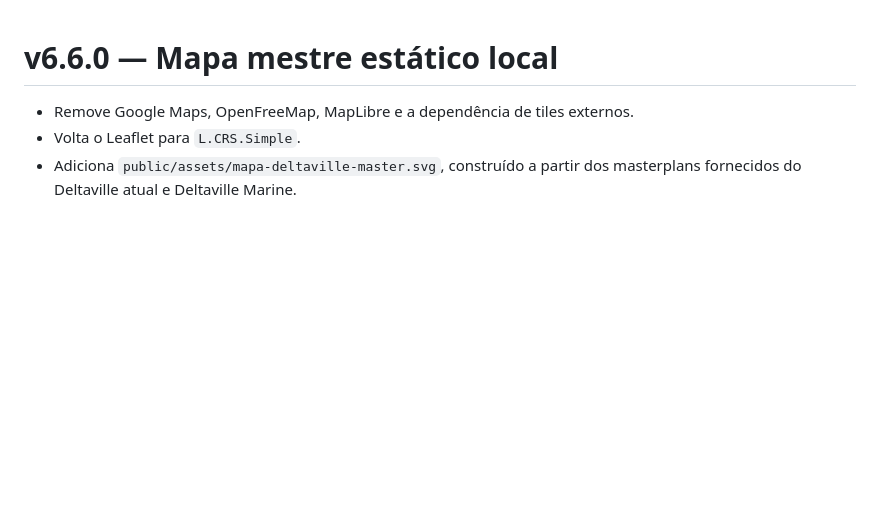
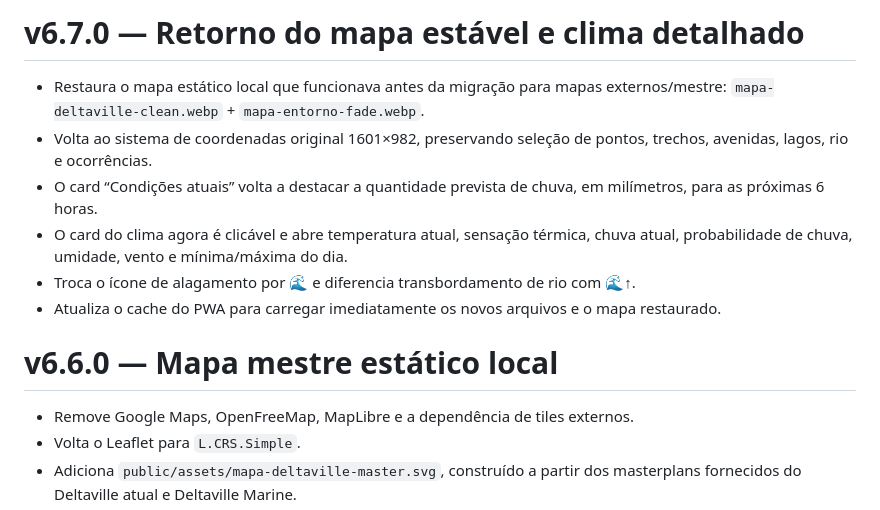
Before and after one commit to NiltonJunior10/Monitora-Deltaville, a Markdown page: CHANGELOG.md, the part around the change. GitHub-like rendering; blank space fills up the shorter version.

Commit message:
docs: document v6.7.0 fixes

```diff
--- a/CHANGELOG.md
+++ b/CHANGELOG.md
@@ -1,3 +1,12 @@
+# v6.7.0 — Retorno do mapa estável e clima detalhado
+
+- Restaura o mapa estático local que funcionava antes da migração para mapas externos/mestre: `mapa-deltaville-clean.webp` + `mapa-entorno-fade.webp`.
+- Volta ao sistema de coordenadas original 1601×982, preservando seleção de pontos, trechos, avenidas, lagos, rio e ocorrências.
+- O card “Condições atuais” volta a destacar a quantidade prevista de chuva, em milímetros, para as próximas 6 horas.
+- O card do clima agora é clicável e abre temperatura atual, sensação térmica, chuva atual, probabilidade de chuva, umidade, vento e mínima/máxima do dia.
+- Troca o ícone de alagamento por 🌊 e diferencia transbordamento de rio com 🌊↑.
+- Atualiza o cache do PWA para carregar imediatamente os novos arquivos e o mapa restaurado.
+
 # v6.6.0 — Mapa mestre estático local
 
 - Remove Google Maps, OpenFreeMap, MapLibre e a dependência de tiles externos.
```
